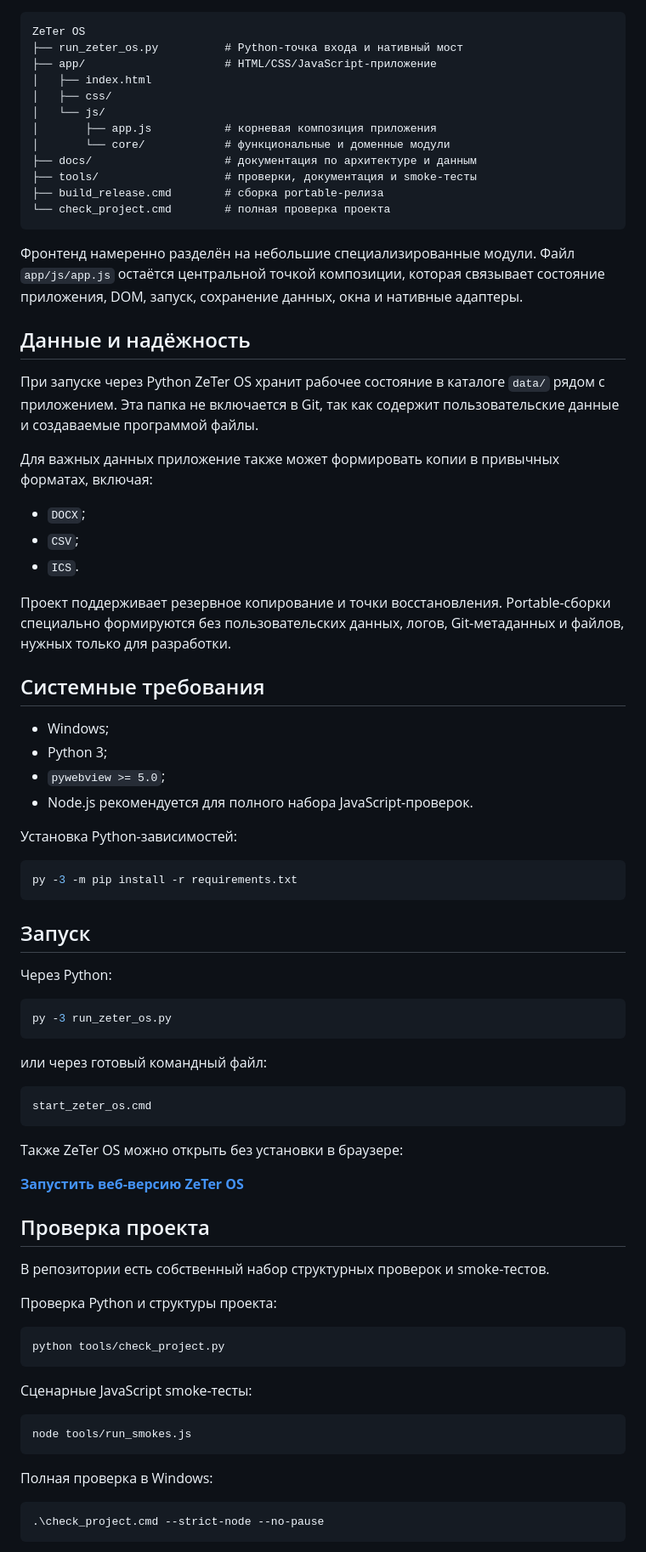
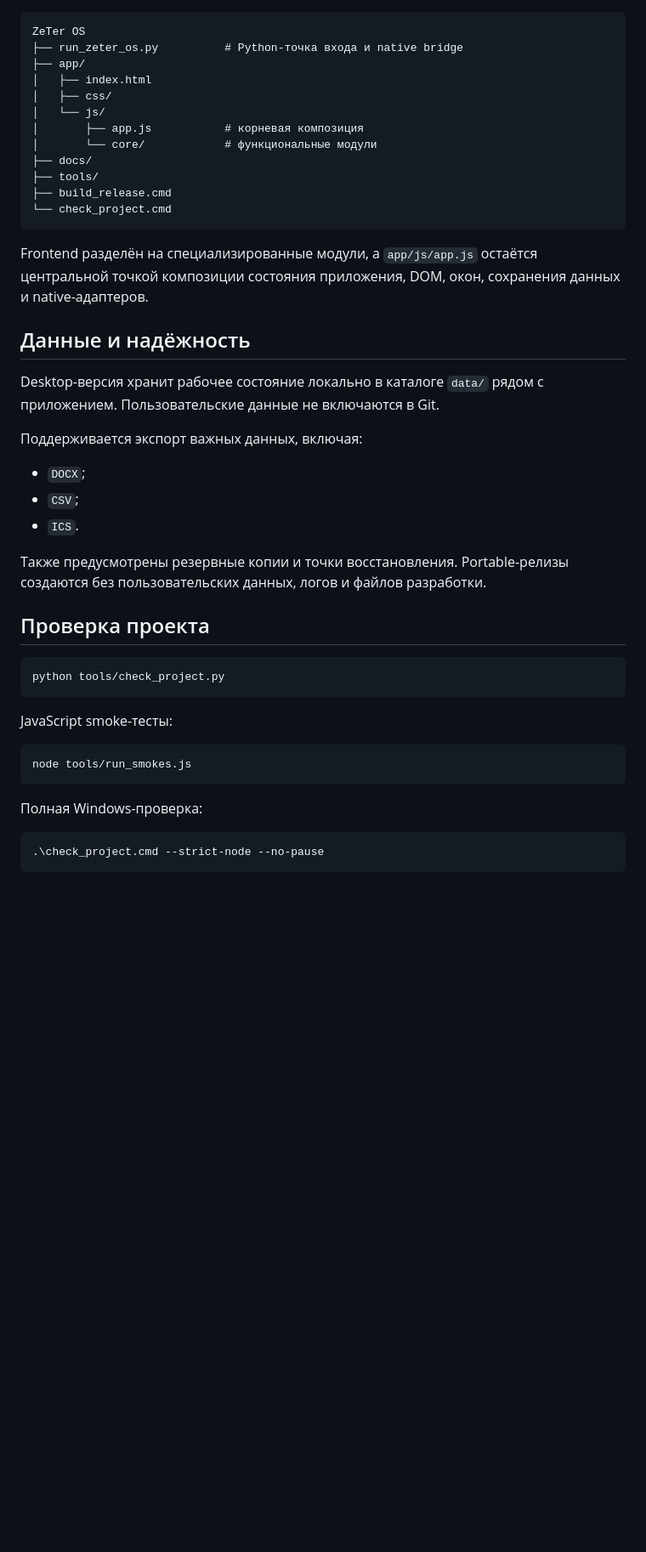
Before and after one commit to zeter1/ZeTer-OS, a Markdown page: README.md, the part around one of its changes. Shown at 85% size. Drawn GitHub-style; blank space fills up the shorter version.

````diff
--- a/README.md
+++ b/README.md
@@ -31,81 +72,46 @@ ZeTer OS задуман как единое локальное рабочее п
 
 ```text
 ZeTer OS
-├── run_zeter_os.py          # Python-точка входа и нативный мост
-├── app/                     # HTML/CSS/JavaScript-приложение
+├── run_zeter_os.py          # Python-точка входа и native bridge
+├── app/
 │   ├── index.html
 │   ├── css/
 │   └── js/
-│       ├── app.js           # корневая композиция приложения
-│       └── core/            # функциональные и доменные модули
-├── docs/                    # документация по архитектуре и данным
-├── tools/                   # проверки, документация и smoke-тесты
-├── build_release.cmd        # сборка portable-релиза
-└── check_project.cmd        # полная проверка проекта
+│       ├── app.js           # корневая композиция
+│       └── core/            # функциональные модули
+├── docs/
+├── tools/
+├── build_release.cmd
+└── check_project.cmd
 ```
 
-Фронтенд намеренно разделён на небольшие специализированные модули. Файл `app/js/app.js` остаётся центральной точкой композиции, которая связывает состояние приложения, DOM, запуск, сохранение данных, окна и нативные адаптеры.
+Frontend разделён на специализированные модули, а `app/js/app.js` остаётся центральной точкой композиции состояния приложения, DOM, окон, сохранения данных и native-адаптеров.
 
 ## Данные и надёжность
 
-При запуске через Python ZeTer OS хранит рабочее состояние в каталоге `data/` рядом с приложением. Эта папка не включается в Git, так как содержит пользовательские данные и создаваемые программой файлы.
+Desktop-версия хранит рабочее состояние локально в каталоге `data/` рядом с приложением. Пользовательские данные не включаются в Git.
 
-Для важных данных приложение также может формировать копии в привычных форматах, включая:
+Поддерживается экспорт важных данных, включая:
 
 - `DOCX`;
 - `CSV`;
 - `ICS`.
 
-Проект поддерживает резервное копирование и точки восстановления. Portable-сборки специально формируются без пользовательских данных, логов, Git-метаданных и файлов, нужных только для разработки.
-
-## Системные требования
-
-- Windows;
-- Python 3;
-- `pywebview >= 5.0`;
-- Node.js рекомендуется для полного набора JavaScript-проверок.
-
-Установка Python-зависимостей:
-
-```powershell
-py -3 -m pip install -r requirements.txt
-```
-
-## Запуск
-
-Через Python:
-
-```powershell
-py -3 run_zeter_os.py
-```
-
-или через готовый командный файл:
-
-```text
-start_zeter_os.cmd
-```
-
-Также ZeTer OS можно открыть без установки в браузере:
-
-**[Запустить веб-версию ZeTer OS](https://dkl.do.am/portfolio/ZeTerOS/index.html)**
+Также предусмотрены резервные копии и точки восстановления. Portable-релизы создаются без пользовательских данных, логов и файлов разработки.
 
 ## Проверка проекта
-
-В репозитории есть собственный набор структурных проверок и smoke-тестов.
-
-Проверка Python и структуры проекта:
 
 ```powershell
 python tools/check_project.py
 ```
 
-Сценарные JavaScript smoke-тесты:
+JavaScript smoke-тесты:
 
 ```powershell
 node tools/run_smokes.js
 ```
 
-Полная проверка в Windows:
+Полная Windows-проверка:
 
 ```powershell
 .\check_project.cmd --strict-node --no-pause
````
Also changed, not shown: other parts of README.md (+69 -43 lines).
